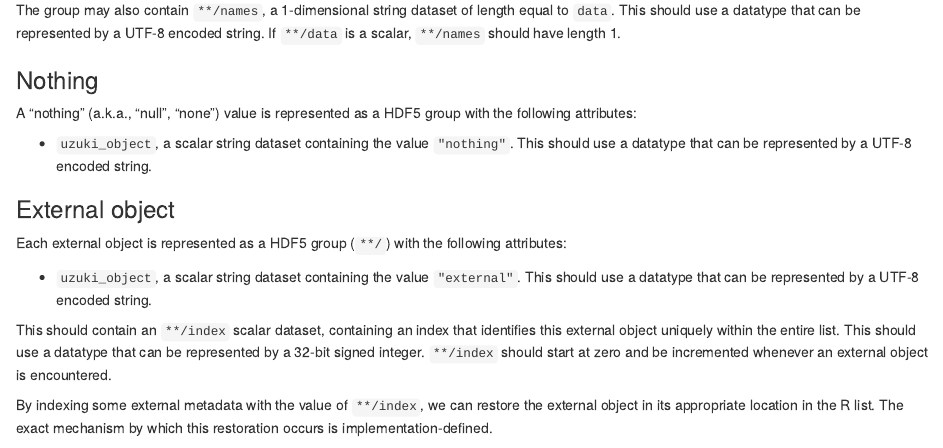
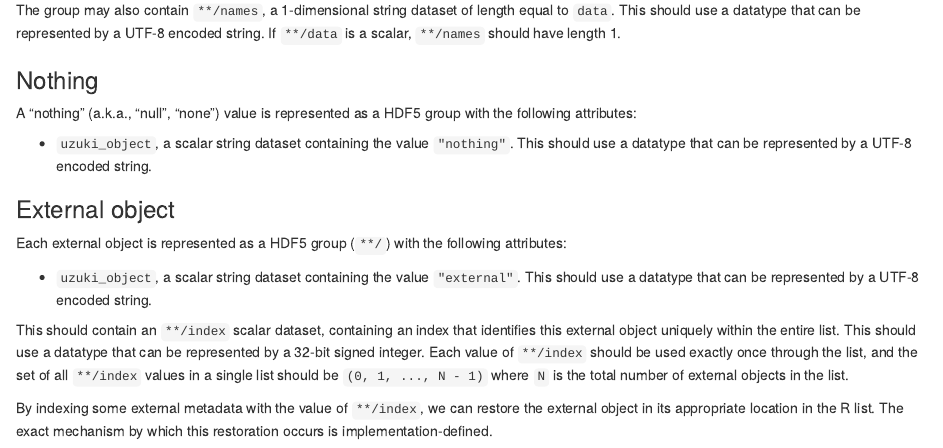
Before and after one commit to ArtifactDB/uzuki2, an R Markdown document (docs/specifications/hdf5.Rmd): the page in a window 1100 px wide, from 2320 px down. Rendered offline with R 4.5, knitr and Pandoc, with nearby package versions.

Commit message:
Clarify that external object indices should be unique and consecutive.

```diff
--- a/docs/specifications/hdf5.Rmd
+++ b/docs/specifications/hdf5.Rmd
@@ -275,7 +275,8 @@ Each external object is represented as a HDF5 group (`**/`) with the following a
 
 This should contain an `**/index` scalar dataset, containing an index that identifies this external object uniquely within the entire list.
 This should use a datatype that can be represented by a 32-bit signed integer.
-`**/index` should start at zero and be incremented whenever an external object is encountered.
+Each value of `**/index` should be used exactly once through the list,
+and the set of all `**/index` values in a single list should be `(0, 1, ..., N - 1)` where `N` is the total number of external objects in the list.
 
 By indexing some external metadata with the value of `**/index`, we can restore the external object in its appropriate location in the R list.
 The exact mechanism by which this restoration occurs is implementation-defined.
```
Also changed, not shown: docs/specifications/json.Rmd (+2 -1 lines).
